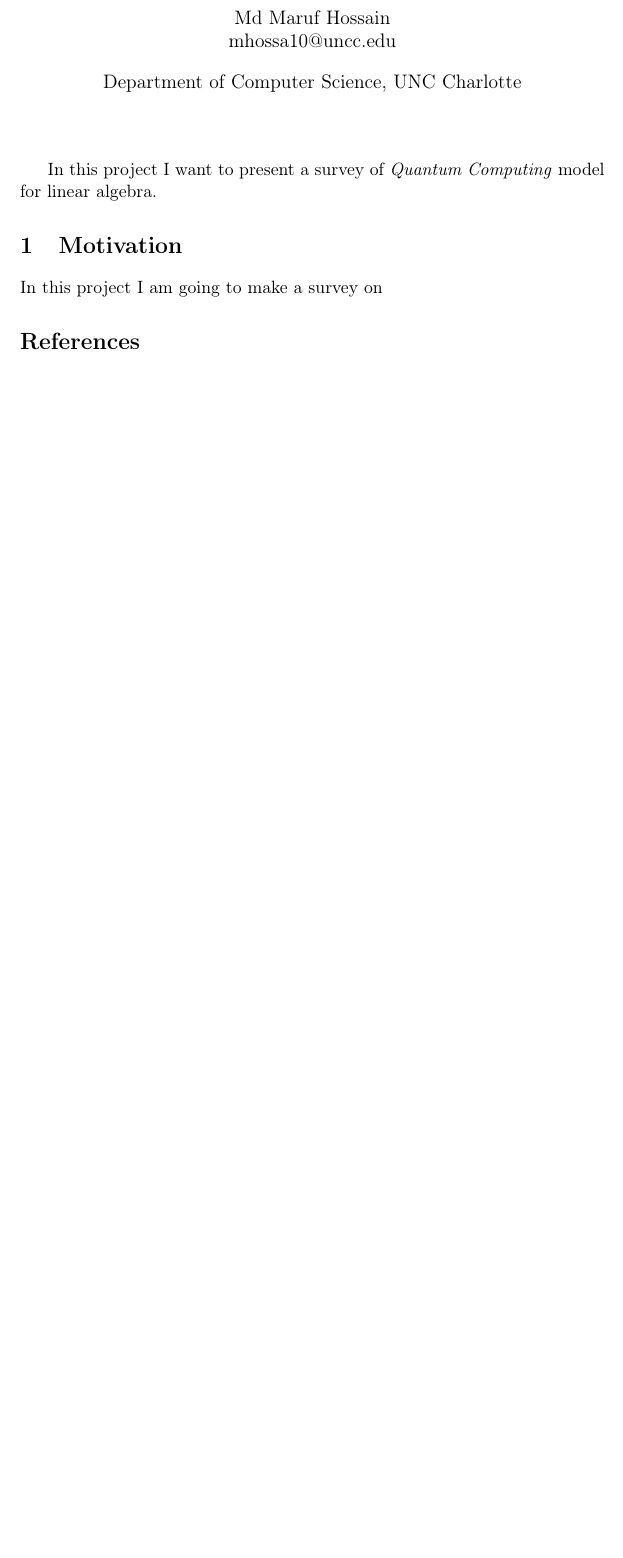
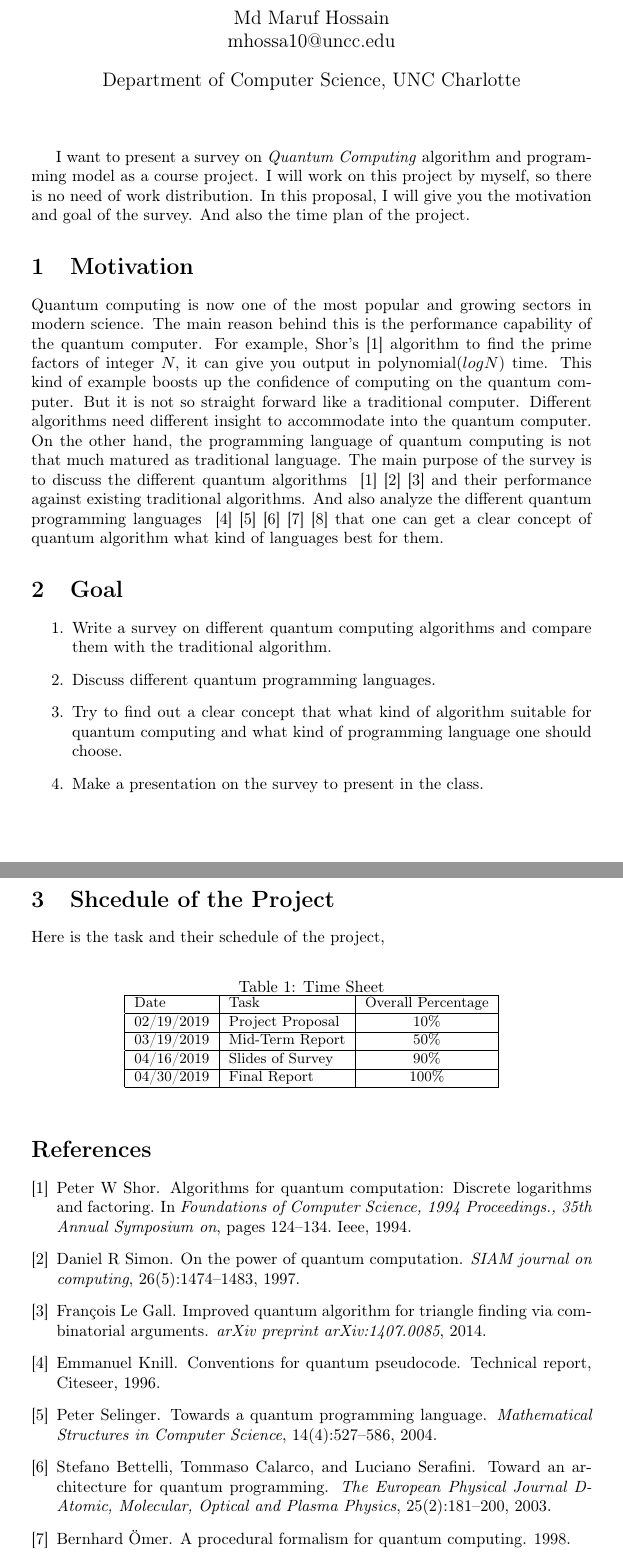
Before and after one commit to marufdsi/Quantum-Computing, a LaTeX document (ProjectProposal.tex): part of the page before the commit and two parts of pages 1 and 2 of 2 after it, the two joined at a grey line, cut so that both start at the same text, the shorter picture padded with empty space. Compiled offline with pdfLaTeX.

Commit message:
Project updated

```diff
--- a/ProjectProposal.tex
+++ b/ProjectProposal.tex
@@ -1,4 +1,4 @@
-\documentclass[a4paper,11pt]{article}
+\documentclass[a4paper,10pt]{article}
 \usepackage[utf8]{inputenc}
 \usepackage[T1]{fontenc}
 \usepackage{authblk}
@@ -6,7 +6,7 @@
 %\newcommand{\todo}[1]{\color{red}\textbf{\hl{#1}}\color{black}\xspace}
 %\newcommand{\todo}[1]{}
 
-\title{Project Proposal of Quantum Computing}
+\title{Survey: Quantum Computing Algorithms and Programming Model}
 \author[]{Md Maruf Hossain \\ mhossa10@uncc.edu}
 \affil[]{Department of Computer Science, UNC Charlotte}
 \date{}
@@ -14,9 +14,47 @@
 \begin{document}
 \maketitle
 
-In this project I want to present a survey of \textit{Quantum Computing} model for linear algebra.
+I want to present a survey on \textit{Quantum Computing} algorithm and programming model as a course project.
+I will work on this project by myself, so there is no need of work distribution. In this proposal,
+I will give you the motivation and goal of the survey. And also the time plan of the project.
+
 \section{Motivation}
-In this project I am going to make a survey on
+Quantum computing is now one of the most popular and growing sectors in modern science. The main reason behind this
+is the performance capability of the quantum computer. For example, Shor's~\cite{shor1994algorithms} algorithm to find
+the prime factors of integer $N,$ it can give you output in polynomial($log N$) time. This kind of example boosts up the
+confidence of computing on the quantum computer. But it is not so straight forward like a traditional computer. Different algorithms
+need different insight to accommodate into the quantum computer. On the other hand, the programming language
+of quantum computing is not that much matured as traditional language. The main purpose of the survey is to discuss
+the different quantum algorithms ~\cite{shor1994algorithms}~\cite{simon1997power}~\cite{gall2014improved}
+and their performance against existing traditional algorithms. And also analyze the different quantum programming languages
+~\cite{knill1996conventions}~\cite{selinger2004towards}~\cite{bettelli2003toward}~\cite{omer1998procedural}~\cite{sanders2000quantum}
+that one can get a clear concept of quantum algorithm what kind of languages best for them.
+
+\section{Goal}
+\begin{enumerate}
+\item Write a survey on different quantum computing algorithms and compare them with the traditional algorithm.
+\item Discuss different quantum programming languages.
+\item Try to find out a clear concept that what kind of algorithm suitable for quantum computing and what kind
+of programming language one should choose.
+\item Make a presentation on the survey to present in the class.
+\end{enumerate}
+
+\section{Shcedule of the Project}
+Here is the task and their schedule of the project,
+\begin{table}[htb]
+  \small
+\caption{Time Sheet}
+\label{tab:timesheet}
+\centering
+\begin{tabular}[c]{| l | l | c|}
+\hline
+Date & Task & Overall Percentage \\ \hline
+02/19/2019 & Project Proposal & 10\% \\ \hline
+03/19/2019 & Mid-Term Report & 50\% \\ \hline
+04/16/2019 & Slides of Survey & 90\% \\ \hline
+04/30/2019 & Final Report & 100\% \\ \hline
+\end{tabular}
+\end{table}
 
 \bibliographystyle{unsrt}
 \bibliography{reference}
```
Also changed, not shown: reference.bib (+71 -0 lines), ProjectProposal.pdf.
